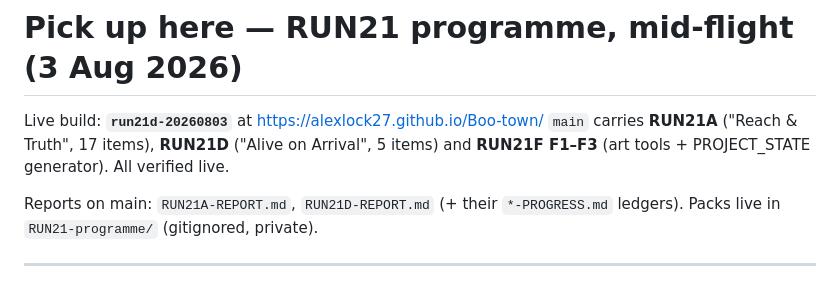
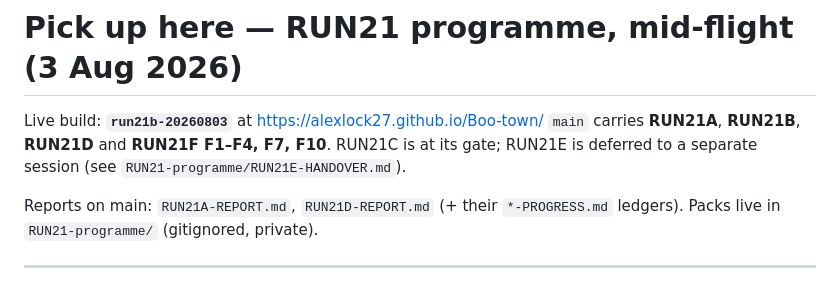
Before and after one commit to alexlock27/Boo-town, a Markdown page: PICK-UP-HERE.md, the part around the change. Drawn GitHub-style.

Commit message:
PICK-UP-HERE: RUN21B live; C at its gate; E handed over
Co-Authored-By: Claude Fable 5 <noreply@anthropic.com>

```diff
--- a/PICK-UP-HERE.md
+++ b/PICK-UP-HERE.md
@@ -1,8 +1,7 @@
 # Pick up here — RUN21 programme, mid-flight (3 Aug 2026)
 
-Live build: **`run21d-20260803`** at https://alexlock27.github.io/Boo-town/
-`main` carries **RUN21A** ("Reach & Truth", 17 items), **RUN21D** ("Alive on Arrival", 5
-items) and **RUN21F F1–F3** (art tools + PROJECT_STATE generator). All verified live.
+Live build: **`run21b-20260803`** at https://alexlock27.github.io/Boo-town/
+`main` carries **RUN21A**, **RUN21B**, **RUN21D** and **RUN21F F1–F4, F7, F10**. RUN21C is at its gate; RUN21E is deferred to a separate session (see `RUN21-programme/RUN21E-HANDOVER.md`).
 
 Reports on main: `RUN21A-REPORT.md`, `RUN21D-REPORT.md` (+ their `*-PROGRESS.md` ledgers).
 Packs live in `RUN21-programme/` (gitignored, private).
```
